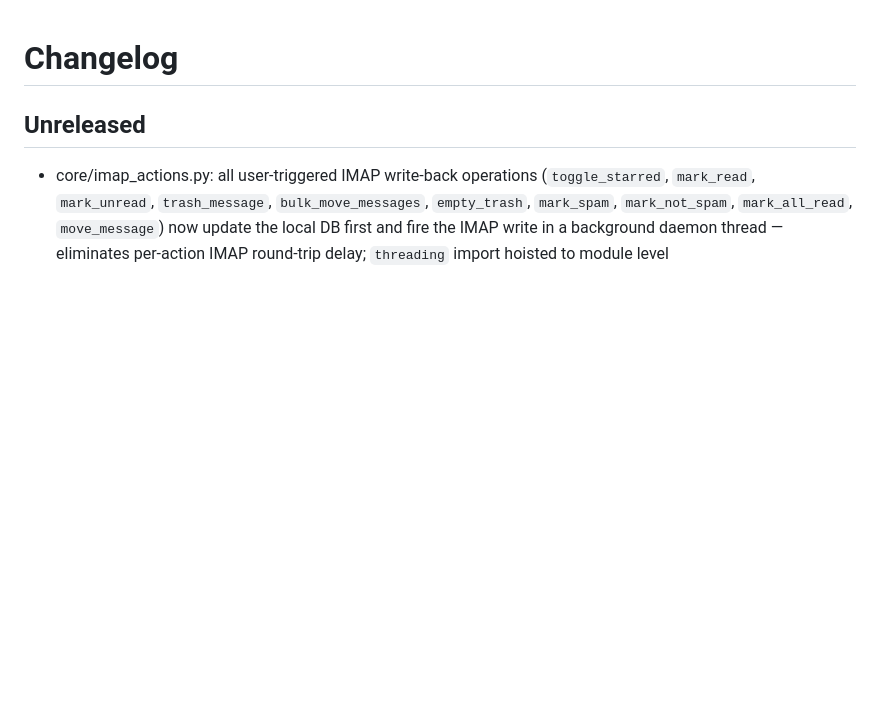
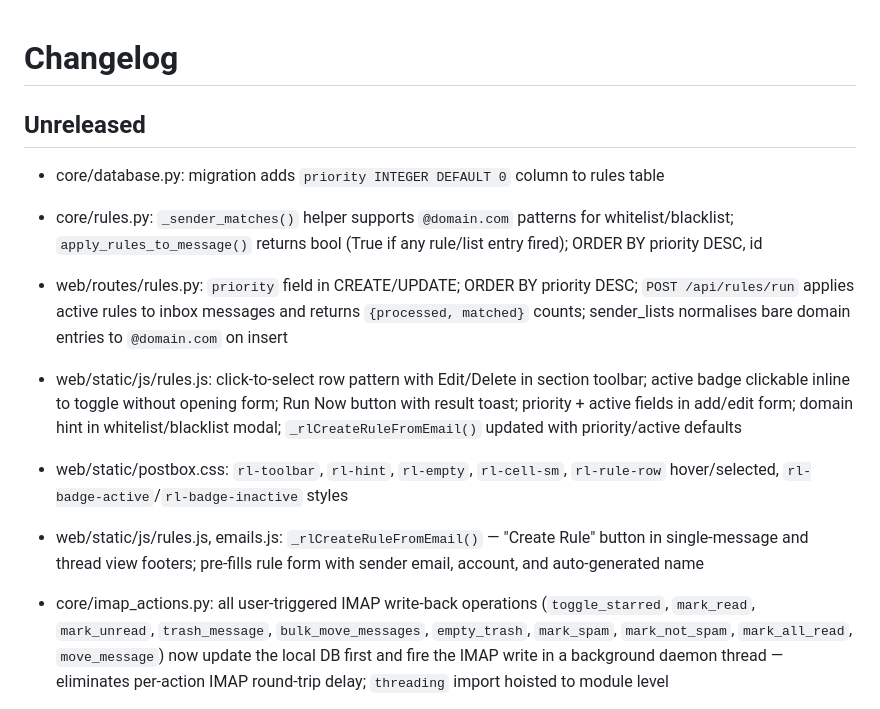
Before and after one commit to davidrobertinnes/postbox, a Markdown page: CHANGELOG.md, the part around the change. Rendered like a GitHub page; blank space fills up the shorter version.

Commit message:
docs: session end 2026-07-20 — rules UI overhaul
Co-Authored-By: Claude Sonnet 4.6 <noreply@anthropic.com>

```diff
--- a/CHANGELOG.md
+++ b/CHANGELOG.md
@@ -1,6 +1,13 @@
 # Changelog
 
 ## Unreleased
+
+- core/database.py: migration adds `priority INTEGER DEFAULT 0` column to rules table
+- core/rules.py: `_sender_matches()` helper supports `@domain.com` patterns for whitelist/blacklist; `apply_rules_to_message()` returns bool (True if any rule/list entry fired); ORDER BY priority DESC, id
+- web/routes/rules.py: `priority` field in CREATE/UPDATE; ORDER BY priority DESC; `POST /api/rules/run` applies active rules to inbox messages and returns `{processed, matched}` counts; sender_lists normalises bare domain entries to `@domain.com` on insert
+- web/static/js/rules.js: click-to-select row pattern with Edit/Delete in section toolbar; active badge clickable inline to toggle without opening form; Run Now button with result toast; priority + active fields in add/edit form; domain hint in whitelist/blacklist modal; `_rlCreateRuleFromEmail()` updated with priority/active defaults
+- web/static/postbox.css: `rl-toolbar`, `rl-hint`, `rl-empty`, `rl-cell-sm`, `rl-rule-row` hover/selected, `rl-badge-active`/`rl-badge-inactive` styles
+- web/static/js/rules.js, emails.js: `_rlCreateRuleFromEmail()` — "Create Rule" button in single-message and thread view footers; pre-fills rule form with sender email, account, and auto-generated name
 
 - core/imap_actions.py: all user-triggered IMAP write-back operations (`toggle_starred`, `mark_read`, `mark_unread`, `trash_message`, `bulk_move_messages`, `empty_trash`, `mark_spam`, `mark_not_spam`, `mark_all_read`, `move_message`) now update the local DB first and fire the IMAP write in a background daemon thread — eliminates per-action IMAP round-trip delay; `threading` import hoisted to module level
 - web/static/js/rules.js: `_rlCreateRuleFromEmail(accountId, fromAddr, fromName, subject)` — opens rule det-panel pre-filled with sender email, auto-generated name, and account; loads accounts on demand if Filters page not yet visited
```
Also changed, not shown: NOTES.md (+5 -1 lines).
